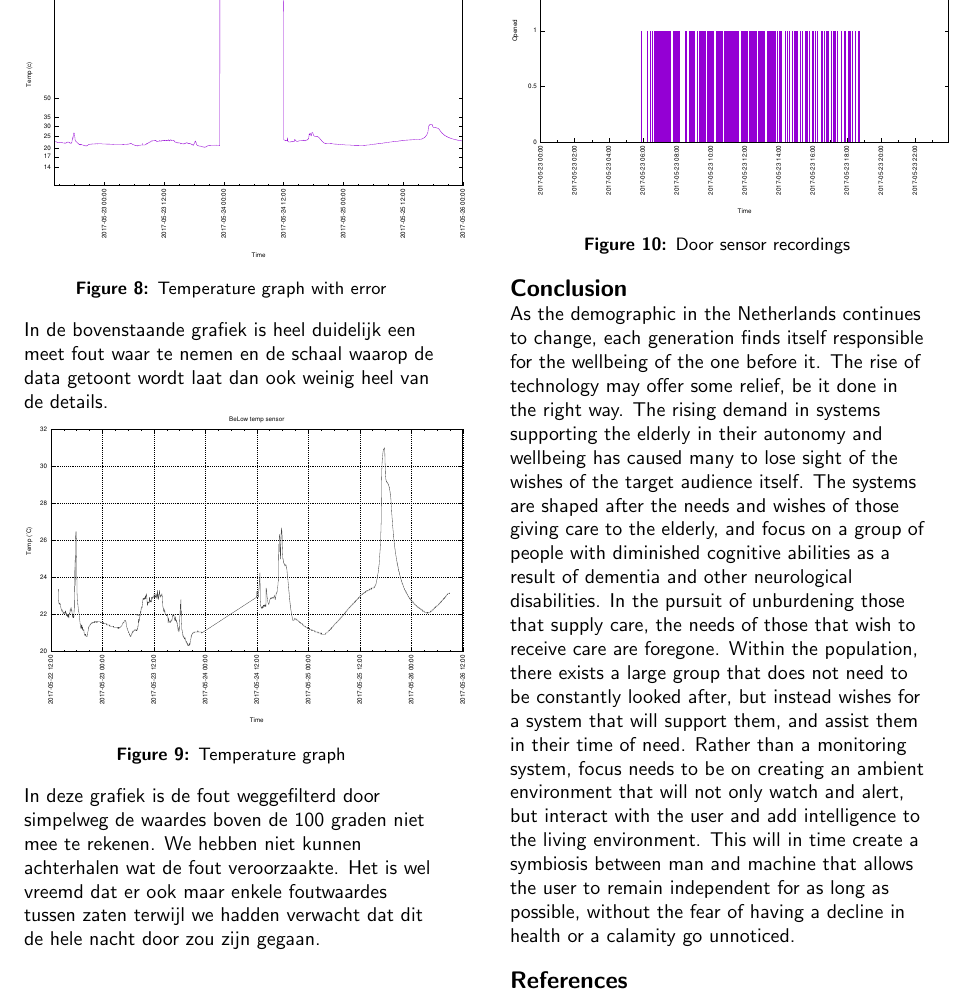
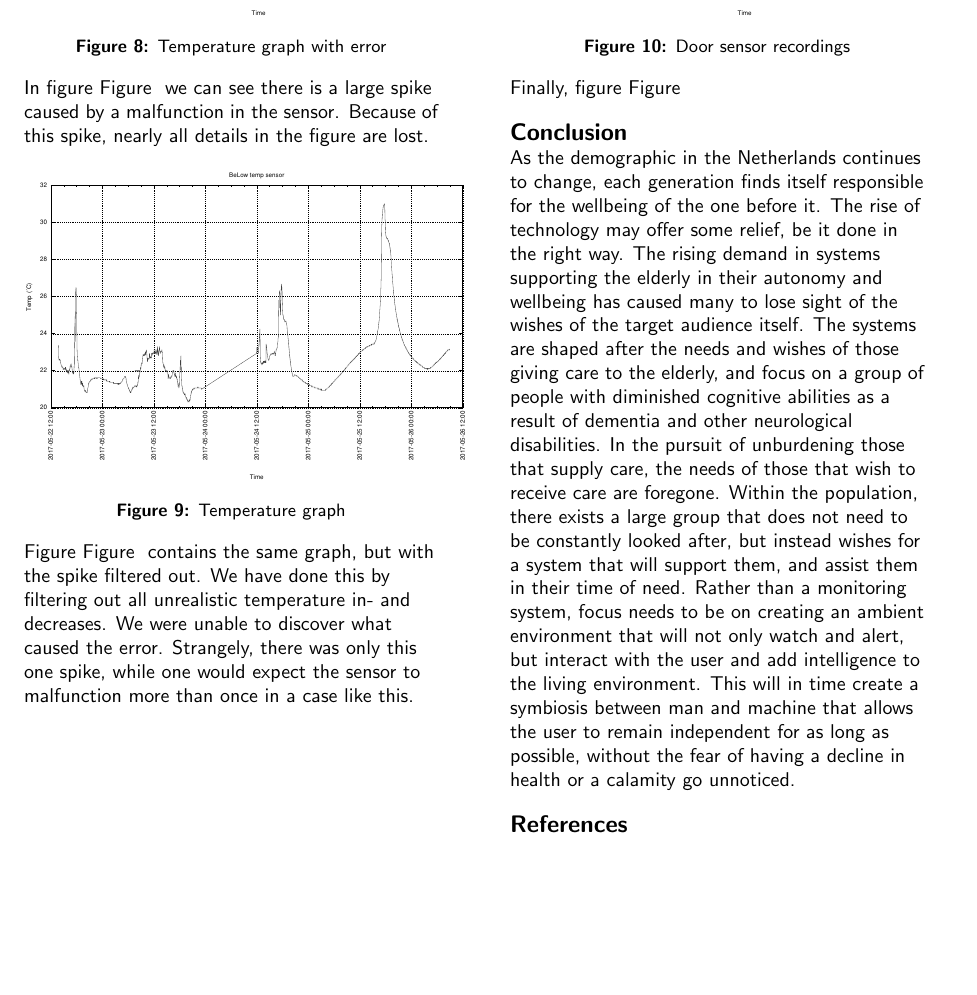
Before and after one commit to Matszs/BeLow, a LaTeX document (onderzoek/onderzoek.tex): part of page 8 of 8, cut at the place of the change, the shorter picture padded with empty space. Compiled offline with pdfLaTeX.

Commit message:
added text to doorsensor graph

```diff
--- a/onderzoek/onderzoek.tex
+++ b/onderzoek/onderzoek.tex
@@ -259,7 +260,7 @@ One of the main questions concerning the sensor nodes was the battery life, and
 \caption{Temperature graph with error}
 \end{figure}
 
-In de bovenstaande grafiek is heel duidelijk een meet fout waar te nemen en de schaal waarop de data getoont wordt laat dan ook weinig heel van de details.\\
+In figure Figure \ref{fig:temperror} we can see there is a large spike caused by a malfunction in the sensor. Because of this spike, nearly all details in the figure are lost.
 
 \begin{figure}
 \centering
@@ -268,7 +269,7 @@ In de bovenstaande grafiek is heel duidelijk een meet fout waar te nemen en de s
 \caption{Temperature graph}
 \end{figure}
 
-In deze grafiek is de fout weggefilterd door simpelweg de waardes boven de 100 graden niet mee te rekenen. We hebben niet kunnen achterhalen wat de fout veroorzaakte. Het is wel vreemd dat er ook maar enkele foutwaardes tussen zaten terwijl we hadden verwacht dat dit de hele nacht door zou zijn gegaan.
+Figure Figure \ref{fig:temp} contains the same graph, but with the spike filtered out. We have done this by filtering out all unrealistic temperature in- and decreases. We were unable to discover what caused the error. Strangely, there was only this one spike, while one would expect the sensor to malfunction more than once in a case like this.
 
 \begin{figure}
 \centering
@@ -276,6 +277,10 @@ In deze grafiek is de fout weggefilterd door simpelweg de waardes boven de 100 g
 \includegraphics[width=0.5\textwidth]{doorsensor}
 \caption{Door sensor recordings}
 \end{figure}
+
+Finally, figure Figure \ref{fig:doorsensor}
+
+
 
 %==============================================================================
 \section{Conclusion}
```
Also changed, not shown: onderzoek/onderzoek.tex (3 more changed lines).
